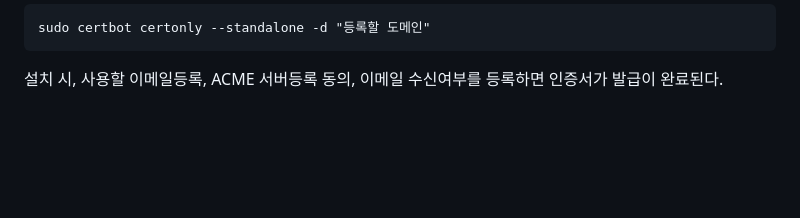
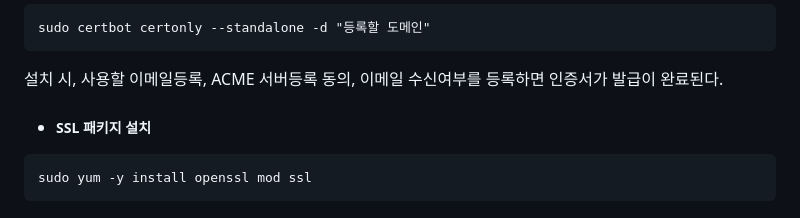
Before and after one commit to scp-cloudacademy/ce-advanced, a Markdown page: 08/command.md, the part around the change. Drawn GitHub-style; blank space fills up the shorter version.

````diff
--- a/08/command.md
+++ b/08/command.md
@@ -180,3 +180,8 @@ sudo systemctl stop httpd
 sudo certbot certonly --standalone -d "등록할 도메인"
 ```
 설치 시, 사용할 이메일등록, ACME 서버등록 동의, 이메일 수신여부를 등록하면 인증서가 발급이 완료된다.
+
+- ##### SSL 패키지 설치
+```
+sudo yum -y install openssl mod ssl
+```
````
